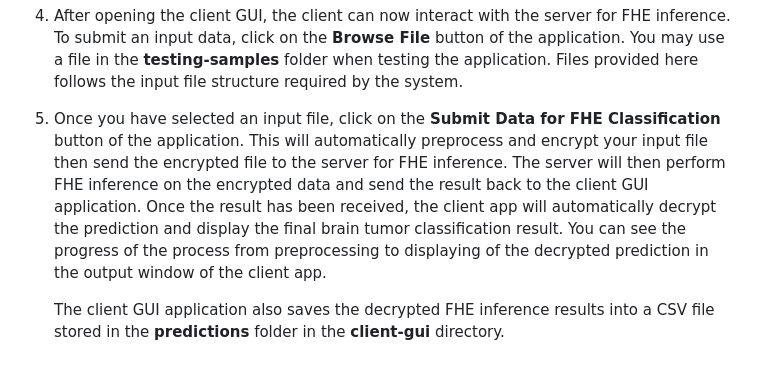
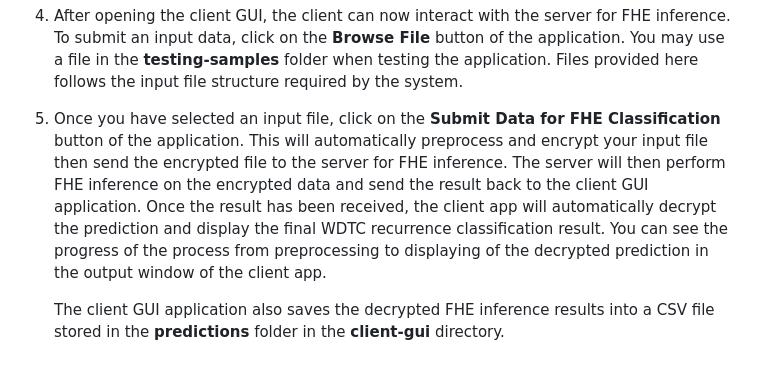
Before and after one commit to sakurachu06/test-repo, a Markdown page: manual/HELP.md, the part around the change. Drawn GitHub-style.

```diff
--- a/manual/HELP.md
+++ b/manual/HELP.md
@@ -43,6 +43,6 @@ You can now follow these steps to run the client-server system.
 
 4. After opening the client GUI, the client can now interact with the server for FHE inference. To submit an input data, click on the **Browse File** button of the application. You may use a file in the **testing-samples** folder when testing the application. Files provided here follows the input file structure required by the system.
 
-5. Once you have selected an input file, click on the **Submit Data for FHE Classification** button of the application. This will automatically preprocess and encrypt your input file then send the encrypted file to the server for FHE inference. The server will then perform FHE inference on the encrypted data and send the result back to the client GUI application. Once the result has been received, the client app will automatically decrypt the prediction and display the final brain tumor classification result. You can see the progress of the process from preprocessing to displaying of the decrypted prediction in the output window of the client app.
+5. Once you have selected an input file, click on the **Submit Data for FHE Classification** button of the application. This will automatically preprocess and encrypt your input file then send the encrypted file to the server for FHE inference. The server will then perform FHE inference on the encrypted data and send the result back to the client GUI application. Once the result has been received, the client app will automatically decrypt the prediction and display the final WDTC recurrence classification result. You can see the progress of the process from preprocessing to displaying of the decrypted prediction in the output window of the client app.
 
    The client GUI application also saves the decrypted FHE inference results into a CSV file stored in the **predictions** folder in the **client-gui** directory.
```
